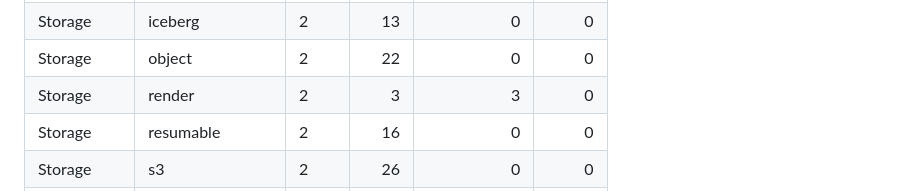
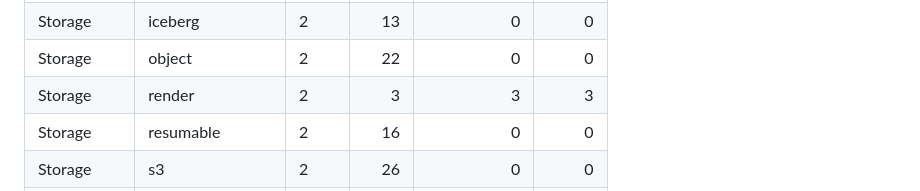
Before and after one commit to Zouhairmaj/megabase, a Markdown page: docs/COMPATIBILITY.md, the part around the change. Drawn GitHub-style.

```diff
--- a/docs/COMPATIBILITY.md
+++ b/docs/COMPATIBILITY.md
@@ -123,7 +123,7 @@ Implemented and tested counts come from markers and `judge/cases/`. Live conform
 | Storage | health | 2 | 1 | 1 | 0 |
 | Storage | iceberg | 2 | 13 | 0 | 0 |
 | Storage | object | 2 | 22 | 0 | 0 |
-| Storage | render | 2 | 3 | 3 | 0 |
+| Storage | render | 2 | 3 | 3 | 3 |
 | Storage | resumable | 2 | 16 | 0 | 0 |
 | Storage | s3 | 2 | 26 | 0 | 0 |
 | Storage | vector | 2 | 13 | 0 | 0 |
```
Also changed, not shown: PROGRESS.md (+1 -1 lines).
